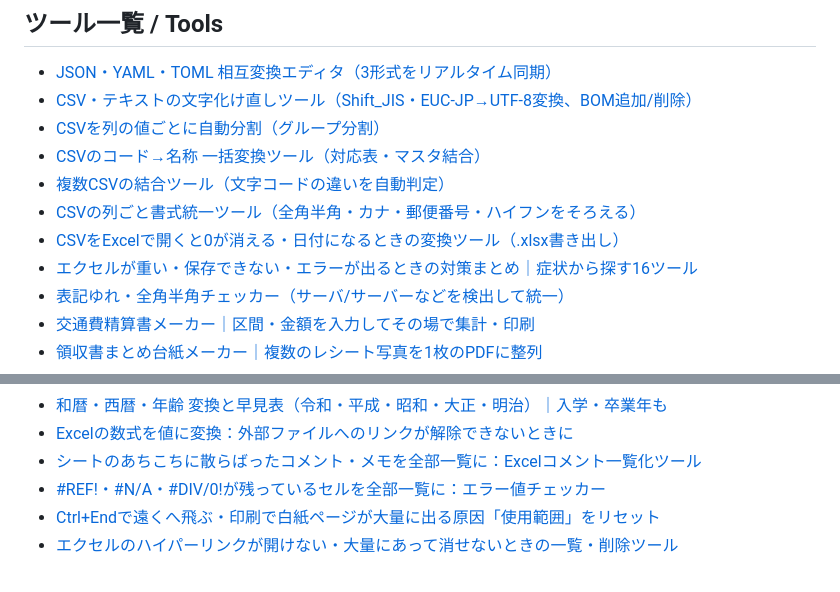
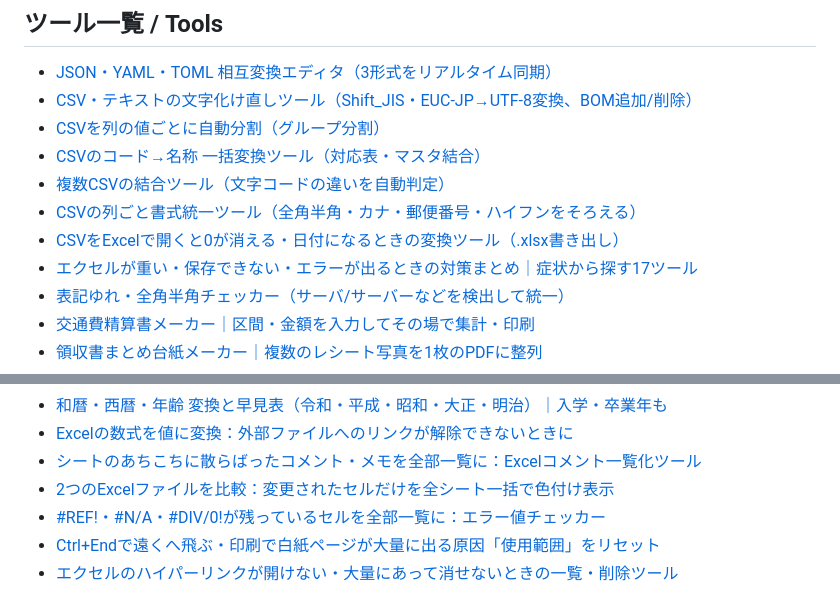
Before and after one commit to tenohira-tools/tenohira-tools.github.io, a Markdown page: README.md, 2 parts joined by grey strips. Drawn GitHub-style.

Commit message:
chore: update sitemap

```diff
--- a/README.md
+++ b/README.md
@@ -18,7 +18,7 @@ A collection of small, free tools that run entirely in your browser. No sign-up.
 - [複数CSVの結合ツール（文字コードの違いを自動判定）](https://tenohira-tools.github.io/csv-merge/)
 - [CSVの列ごと書式統一ツール（全角半角・カナ・郵便番号・ハイフンをそろえる）](https://tenohira-tools.github.io/csv-seiri/)
 - [CSVをExcelで開くと0が消える・日付になるときの変換ツール（.xlsx書き出し）](https://tenohira-tools.github.io/csv-to-xlsx/)
-- [エクセルが重い・保存できない・エラーが出るときの対策まとめ｜症状から探す16ツール](https://tenohira-tools.github.io/excel-trouble/)
+- [エクセルが重い・保存できない・エラーが出るときの対策まとめ｜症状から探す17ツール](https://tenohira-tools.github.io/excel-trouble/)
 - [表記ゆれ・全角半角チェッカー（サーバ/サーバーなどを検出して統一）](https://tenohira-tools.github.io/hyoki-yure/)
 - [交通費精算書メーカー｜区間・金額を入力してその場で集計・印刷](https://tenohira-tools.github.io/kotsuhi-seisan/)
 - [領収書まとめ台紙メーカー｜複数のレシート写真を1枚のPDFに整列](https://tenohira-tools.github.io/receipt-sheet/)
@@ -32,6 +32,7 @@ A collection of small, free tools that run entirely in your browser. No sign-up.
 - [和暦・西暦・年齢 変換と早見表（令和・平成・昭和・大正・明治）｜入学・卒業年も](https://tenohira-tools.github.io/wareki/)
 - [Excelの数式を値に変換：外部ファイルへのリンクが解除できないときに](https://tenohira-tools.github.io/xlsx-atai/)
 - [シートのあちこちに散らばったコメント・メモを全部一覧に：Excelコメント一覧化ツール](https://tenohira-tools.github.io/xlsx-comment/)
+- [2つのExcelファイルを比較：変更されたセルだけを全シート一括で色付け表示](https://tenohira-tools.github.io/xlsx-diff/)
 - [#REF!・#N/A・#DIV/0!が残っているセルを全部一覧に：エラー値チェッカー](https://tenohira-tools.github.io/xlsx-error/)
 - [Ctrl+Endで遠くへ飛ぶ・印刷で白紙ページが大量に出る原因「使用範囲」をリセット](https://tenohira-tools.github.io/xlsx-hani/)
 - [エクセルのハイパーリンクが開けない・大量にあって消せないときの一覧・削除ツール](https://tenohira-tools.github.io/xlsx-hyperlink/)
```
